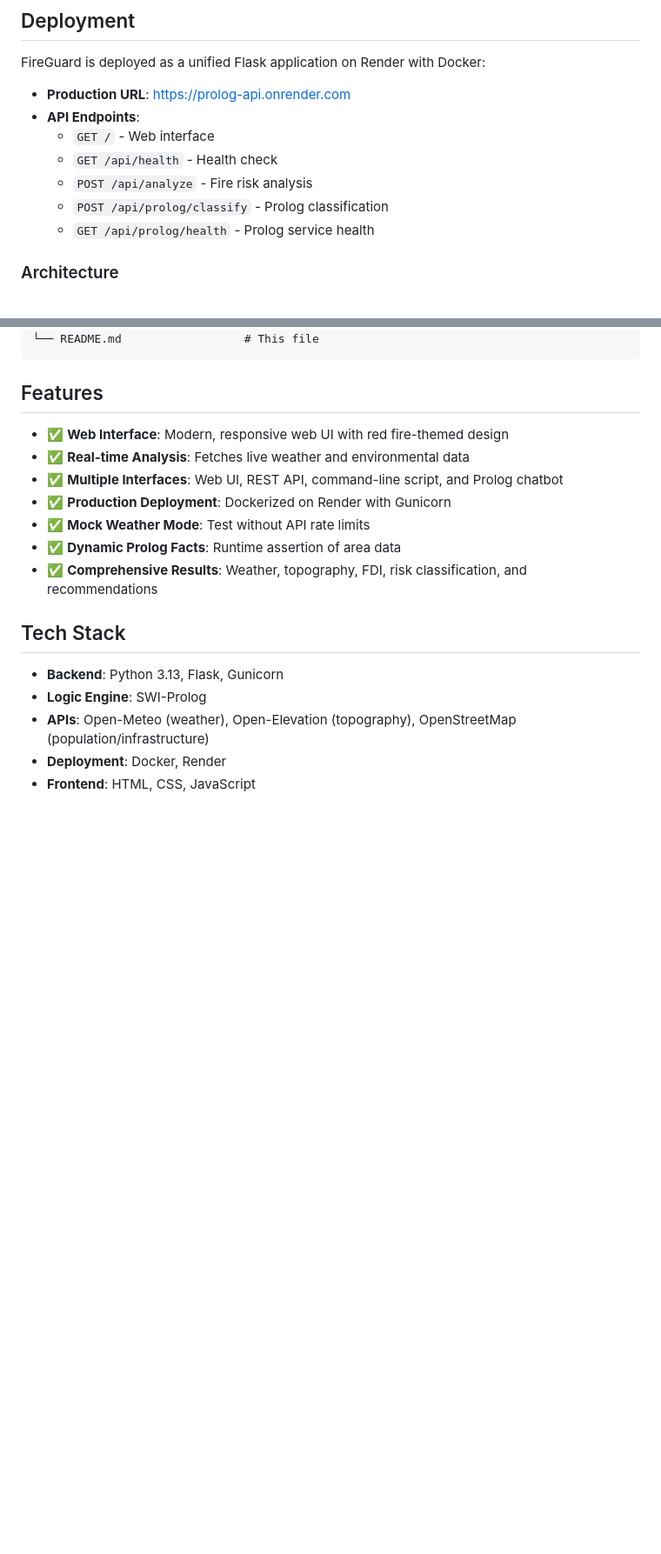
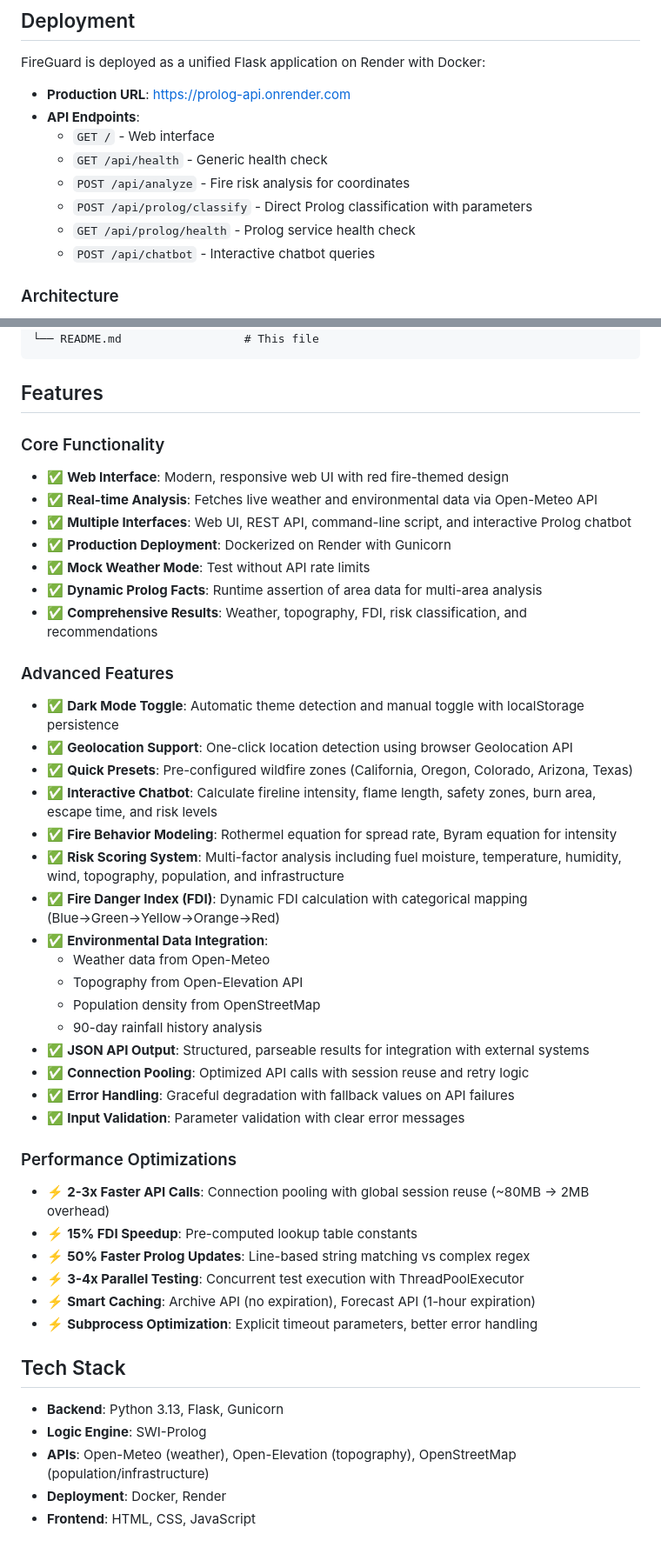
Before and after one commit to SiddharthaSomalinga/FireGuard, a Markdown page: README.md, 2 parts joined by grey strips. Shown at 87% size. Rendered like a GitHub page; blank space fills up the shorter version.

```diff
--- a/README.md
+++ b/README.md
@@ -101,10 +108,11 @@ FireGuard is deployed as a unified Flask application on Render with Docker:
 - **Production URL**: [https://prolog-api.onrender.com](https://prolog-api.onrender.com)
 - **API Endpoints**:
   - `GET /` - Web interface
-  - `GET /api/health` - Health check
-  - `POST /api/analyze` - Fire risk analysis
-  - `POST /api/prolog/classify` - Prolog classification
-  - `GET /api/prolog/health` - Prolog service health
+  - `GET /api/health` - Generic health check
+  - `POST /api/analyze` - Fire risk analysis for coordinates
+  - `POST /api/prolog/classify` - Direct Prolog classification with parameters
+  - `GET /api/prolog/health` - Prolog service health check
+  - `POST /api/chatbot` - Interactive chatbot queries
 
 ### Architecture
 
@@ -314,13 +378,40 @@ FireGuard/
 
 ## Features
 
+### Core Functionality
 - ✅ **Web Interface**: Modern, responsive web UI with red fire-themed design
-- ✅ **Real-time Analysis**: Fetches live weather and environmental data
-- ✅ **Multiple Interfaces**: Web UI, REST API, command-line script, and Prolog chatbot
+- ✅ **Real-time Analysis**: Fetches live weather and environmental data via Open-Meteo API
+- ✅ **Multiple Interfaces**: Web UI, REST API, command-line script, and interactive Prolog chatbot
 - ✅ **Production Deployment**: Dockerized on Render with Gunicorn
 - ✅ **Mock Weather Mode**: Test without API rate limits
-- ✅ **Dynamic Prolog Facts**: Runtime assertion of area data
+- ✅ **Dynamic Prolog Facts**: Runtime assertion of area data for multi-area analysis
 - ✅ **Comprehensive Results**: Weather, topography, FDI, risk classification, and recommendations
+
+### Advanced Features
+- ✅ **Dark Mode Toggle**: Automatic theme detection and manual toggle with localStorage persistence
+- ✅ **Geolocation Support**: One-click location detection using browser Geolocation API
+- ✅ **Quick Presets**: Pre-configured wildfire zones (California, Oregon, Colorado, Arizona, Texas)
+- ✅ **Interactive Chatbot**: Calculate fireline intensity, flame length, safety zones, burn area, escape time, and risk levels
+- ✅ **Fire Behavior Modeling**: Rothermel equation for spread rate, Byram equation for intensity
+- ✅ **Risk Scoring System**: Multi-factor analysis including fuel moisture, temperature, humidity, wind, topography, population, and infrastructure
+- ✅ **Fire Danger Index (FDI)**: Dynamic FDI calculation with categorical mapping (Blue→Green→Yellow→Orange→Red)
+- ✅ **Environmental Data Integration**:
+  - Weather data from Open-Meteo
+  - Topography from Open-Elevation API
+  - Population density from OpenStreetMap
+  - 90-day rainfall history analysis
+- ✅ **JSON API Output**: Structured, parseable results for integration with external systems
+- ✅ **Connection Pooling**: Optimized API calls with session reuse and retry logic
+- ✅ **Error Handling**: Graceful degradation with fallback values on API failures
+- ✅ **Input Validation**: Parameter validation with clear error messages
+
+### Performance Optimizations
+- ⚡ **2-3x Faster API Calls**: Connection pooling with global session reuse (~80MB → 2MB overhead)
+- ⚡ **15% FDI Speedup**: Pre-computed lookup table constants
+- ⚡ **50% Faster Prolog Updates**: Line-based string matching vs complex regex
+- ⚡ **3-4x Parallel Testing**: Concurrent test execution with ThreadPoolExecutor
+- ⚡ **Smart Caching**: Archive API (no expiration), Forecast API (1-hour expiration)
+- ⚡ **Subprocess Optimization**: Explicit timeout parameters, better error handling
 
 ## Tech Stack
 
```
Also changed, not shown: other parts of README.md (+64 -1 lines).
